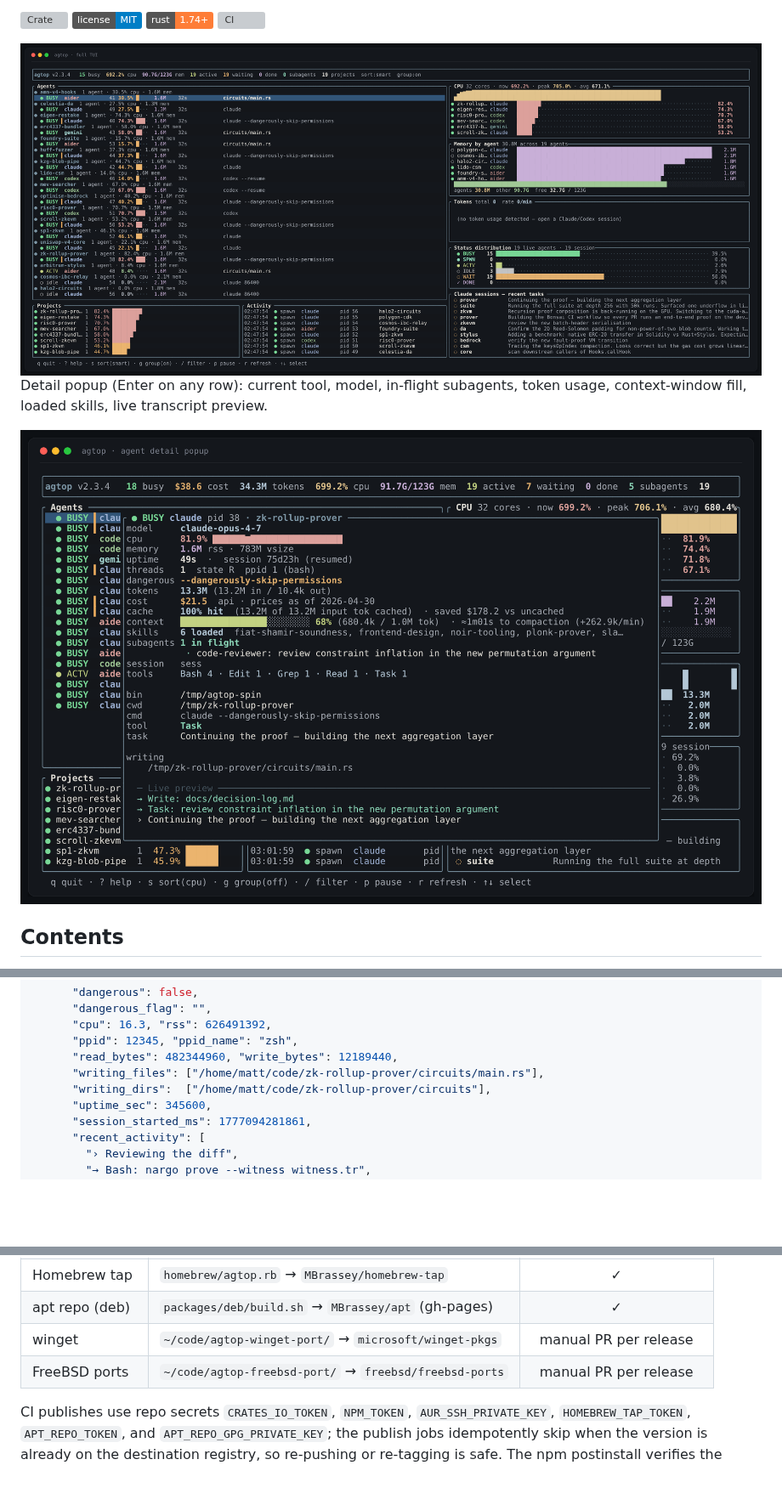
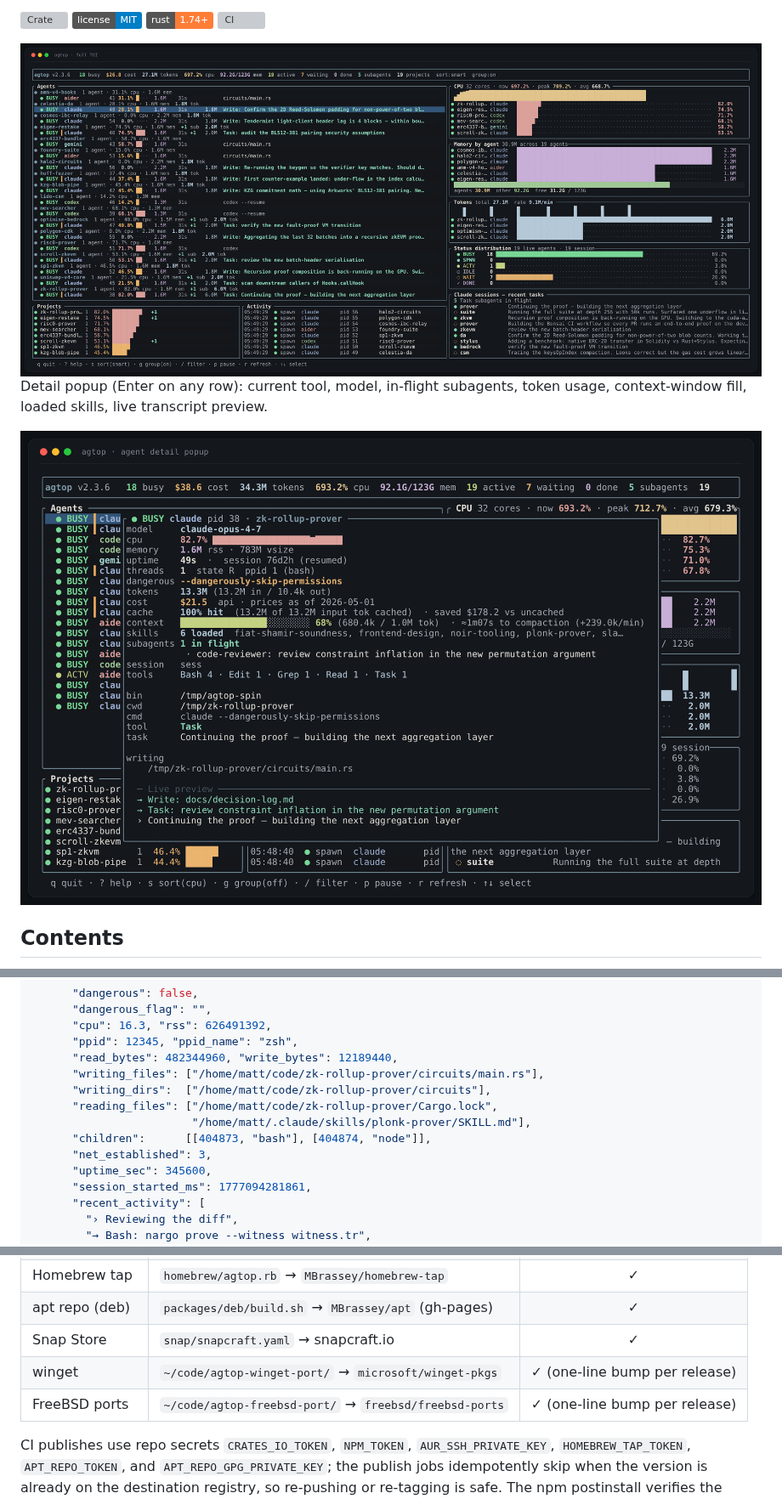
Before and after one commit to MBrassey/agtop, a Markdown page: README.md, 3 parts joined by grey strips. Shown at 85% size. Drawn GitHub-style; pictures changed too: docs/screenshot-tui.png, docs/screenshot.png; folded sections open; badges without logos; blank space fills up the shorter version; grey boxes are pictures that could not be loaded.

```diff
--- a/README.md
+++ b/README.md
@@ -351,6 +363,10 @@ dashboards, or alerting.
       "read_bytes": 482344960, "write_bytes": 12189440,
       "writing_files": ["/home/matt/code/zk-rollup-prover/circuits/main.rs"],
       "writing_dirs":  ["/home/matt/code/zk-rollup-prover/circuits"],
+      "reading_files": ["/home/matt/code/zk-rollup-prover/Cargo.lock",
+                        "/home/matt/.claude/skills/plonk-prover/SKILL.md"],
+      "children":      [[404873, "bash"], [404874, "node"]],
+      "net_established": 3,
       "uptime_sec": 345600,
       "session_started_ms": 1777094281861,
       "recent_activity": [
@@ -765,8 +784,9 @@ release workflow fans out to all three primary registries in parallel.
 | AUR            | `packages/pacman/PKGBUILD`               | ✓                     |
 | Homebrew tap   | `homebrew/agtop.rb` → `MBrassey/homebrew-tap` | ✓                |
 | apt repo (deb) | `packages/deb/build.sh` → `MBrassey/apt` (gh-pages) | ✓                |
-| winget         | `~/code/agtop-winget-port/` → `microsoft/winget-pkgs`    | manual PR per release |
-| FreeBSD ports  | `~/code/agtop-freebsd-port/` → `freebsd/freebsd-ports`   | manual PR per release |
+| Snap Store     | `snap/snapcraft.yaml` → snapcraft.io        | ✓                     |
+| winget         | `~/code/agtop-winget-port/` → `microsoft/winget-pkgs`    | ✓ (one-line bump per release) |
+| FreeBSD ports  | `~/code/agtop-freebsd-port/` → `freebsd/freebsd-ports`   | ✓ (one-line bump per release) |
 
 CI publishes use repo secrets `CRATES_IO_TOKEN`, `NPM_TOKEN`,
 `AUR_SSH_PRIVATE_KEY`, `HOMEBREW_TAP_TOKEN`, `APT_REPO_TOKEN`, and
```
Also changed, not shown: other parts of README.md (+21 -6 lines), packages/debian-source/SUBMISSION.md (added, +87 -0 lines), 15 other files.
